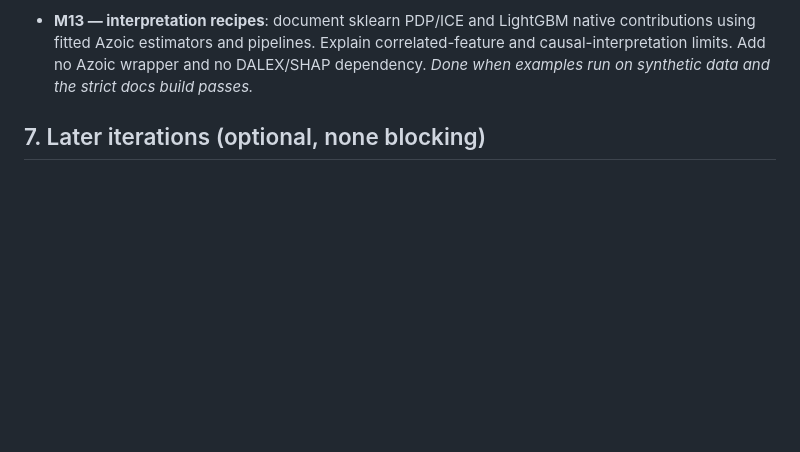
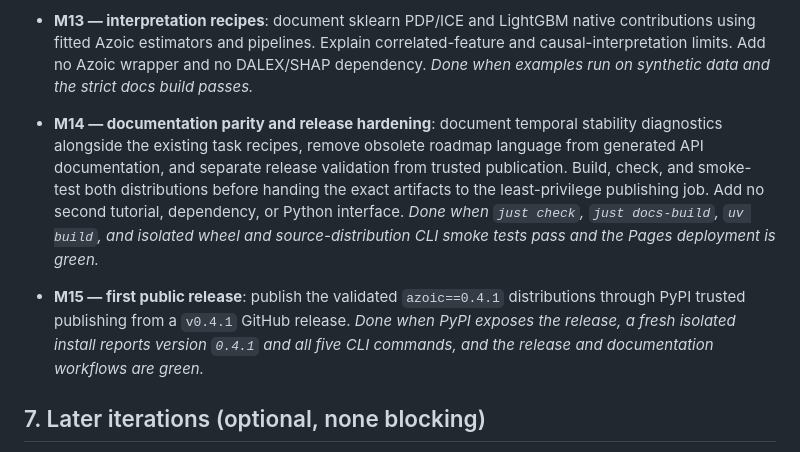
Before and after one commit to ThomasBury/azoic, a Markdown page: PRD.md, the part around the change. Rendered like a GitHub page; blank space fills up the shorter version.

```diff
--- a/PRD.md
+++ b/PRD.md
@@ -212,6 +212,19 @@ Each is independently shippable. Done-when = acceptance check.
   correlated-feature and causal-interpretation limits. Add no Azoic wrapper and
   no DALEX/SHAP dependency. *Done when examples run on synthetic data and the
   strict docs build passes.*
+- **M14 — documentation parity and release hardening**: document temporal
+  stability diagnostics alongside the existing task recipes, remove obsolete
+  roadmap language from generated API documentation, and separate release
+  validation from trusted publication. Build, check, and smoke-test both
+  distributions before handing the exact artifacts to the least-privilege
+  publishing job. Add no second tutorial, dependency, or Python interface.
+  *Done when `just check`, `just docs-build`, `uv build`, and isolated wheel and
+  source-distribution CLI smoke tests pass and the Pages deployment is green.*
+- **M15 — first public release**: publish the validated `azoic==0.4.1`
+  distributions through PyPI trusted publishing from a `v0.4.1` GitHub release.
+  *Done when PyPI exposes the release, a fresh isolated install reports version
+  `0.4.1` and all five CLI commands, and the release and documentation workflows
+  are green.*
 
 ## 7. Later iterations (optional, none blocking)
 
```
Also changed, not shown: PROGRESS.md (+8 -2 lines).
